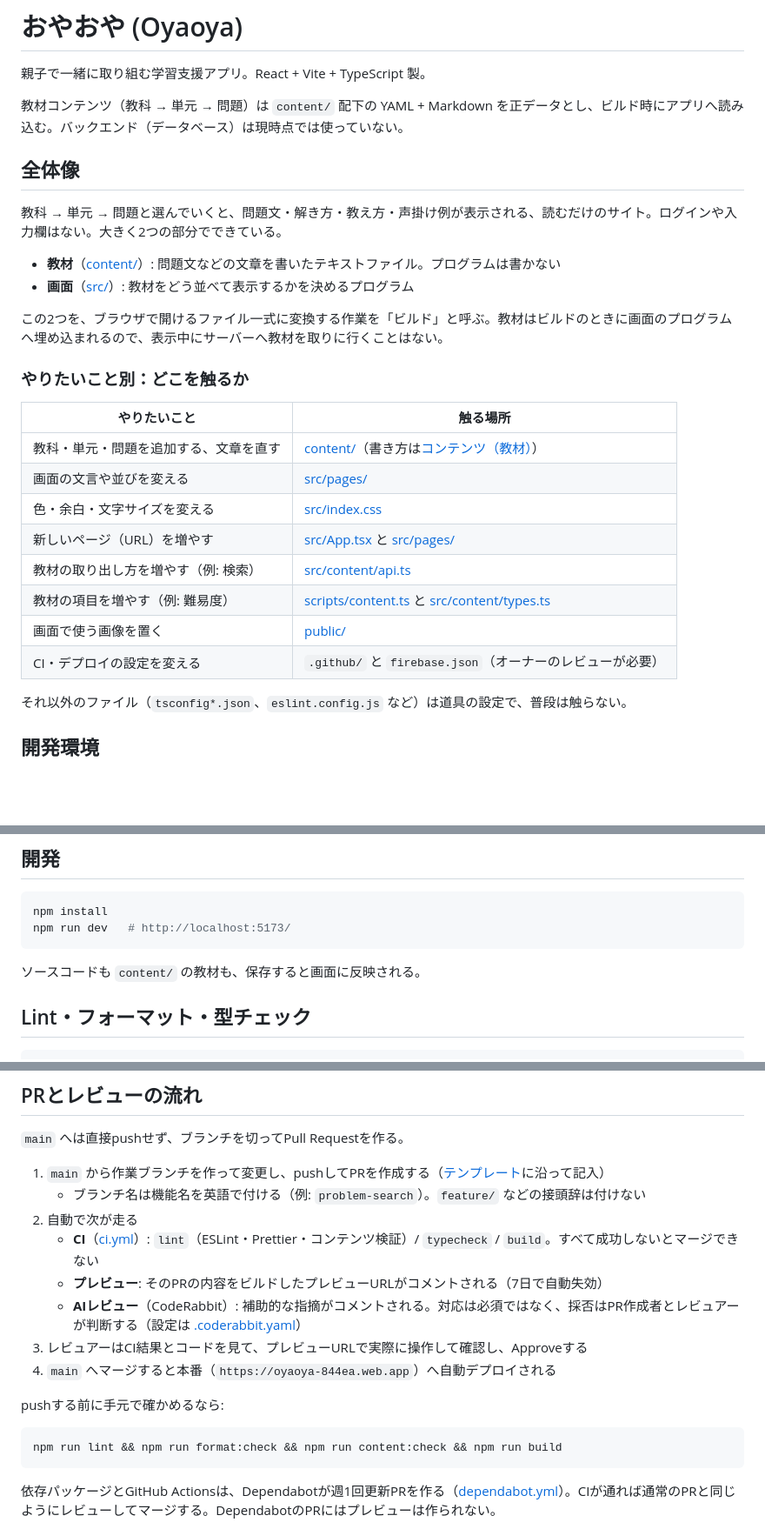
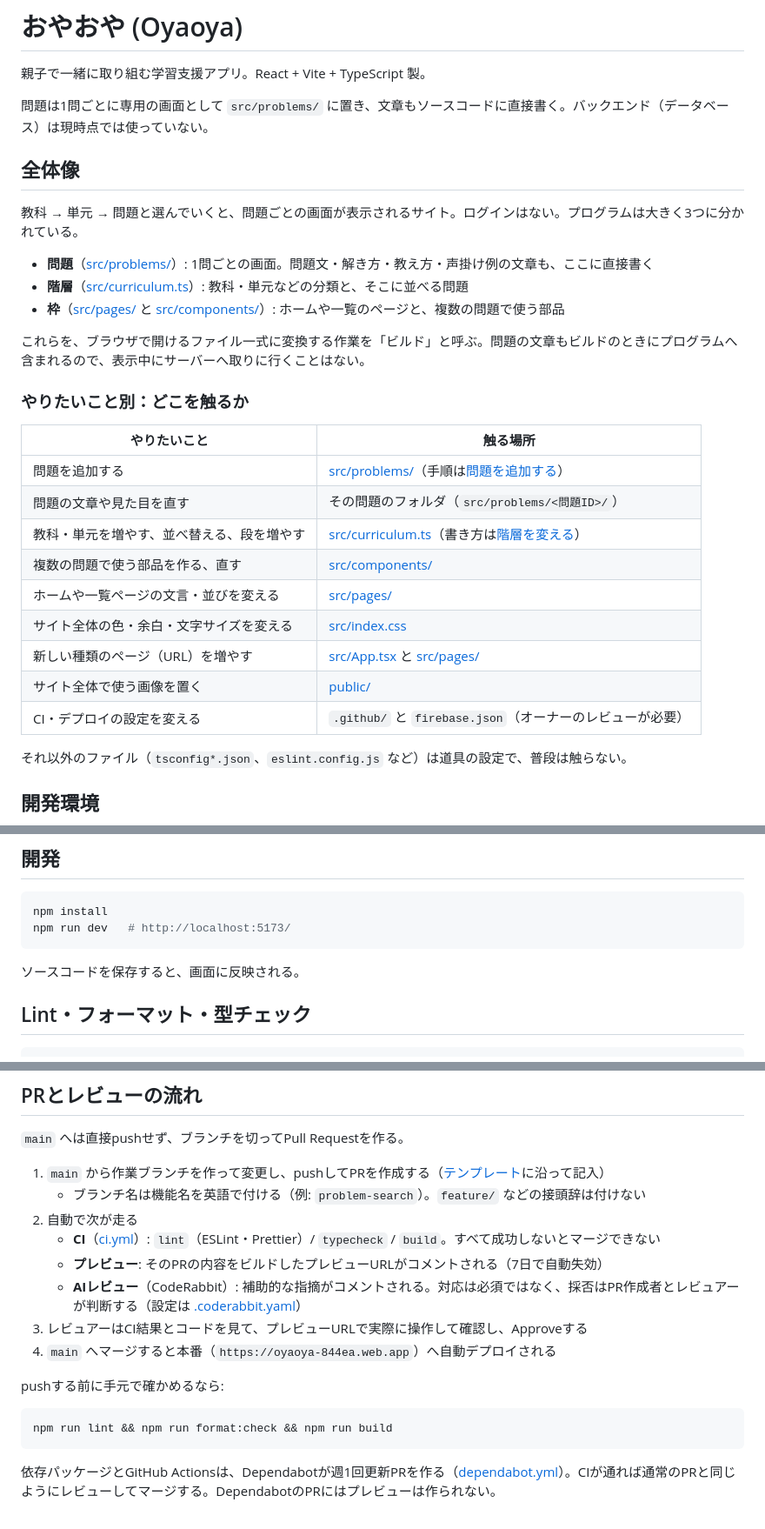
Before and after one commit to nojiii/oyaoya, a Markdown page: README.md, 3 parts joined by grey strips. Shown at 87% size. Rendered like a GitHub page; blank space fills up the shorter version.

````diff
--- a/README.md
+++ b/README.md
@@ -2,29 +2,31 @@
 
 親子で一緒に取り組む学習支援アプリ。React + Vite + TypeScript 製。
 
-教材コンテンツ（教科 → 単元 → 問題）は `content/` 配下の YAML + Markdown を正データとし、ビルド時にアプリへ読み込む。バックエンド（データベース）は現時点では使っていない。
+問題は1問ごとに専用の画面として `src/problems/` に置き、文章もソースコードに直接書く。バックエンド（データベース）は現時点では使っていない。
 
 ## 全体像
 
-教科 → 単元 → 問題と選んでいくと、問題文・解き方・教え方・声掛け例が表示される、読むだけのサイト。ログインや入力欄はない。大きく2つの部分でできている。
+教科 → 単元 → 問題と選んでいくと、問題ごとの画面が表示されるサイト。ログインはない。プログラムは大きく3つに分かれている。
 
-- **教材**（[content/](content/)）: 問題文などの文章を書いたテキストファイル。プログラムは書かない
-- **画面**（[src/](src/)）: 教材をどう並べて表示するかを決めるプログラム
+- **問題**（[src/problems/](src/problems/)）: 1問ごとの画面。問題文・解き方・教え方・声掛け例の文章も、ここに直接書く
+- **階層**（[src/curriculum.ts](src/curriculum.ts)）: 教科・単元などの分類と、そこに並べる問題
+- **枠**（[src/pages/](src/pages/) と [src/components/](src/components/)）: ホームや一覧のページと、複数の問題で使う部品
 
-この2つを、ブラウザで開けるファイル一式に変換する作業を「ビルド」と呼ぶ。教材はビルドのときに画面のプログラムへ埋め込まれるので、表示中にサーバーへ教材を取りに行くことはない。
+これらを、ブラウザで開けるファイル一式に変換する作業を「ビルド」と呼ぶ。問題の文章もビルドのときにプログラムへ含まれるので、表示中にサーバーへ取りに行くことはない。
 
 ### やりたいこと別：どこを触るか
 
-| やりたいこと                           | 触る場所                                                                                 |
-| -------------------------------------- | ---------------------------------------------------------------------------------------- |
-| 教科・単元・問題を追加する、文章を直す | [content/](content/)（書き方は[コンテンツ（教材）](#コンテンツ教材)）                    |
-| 画面の文言や並びを変える               | [src/pages/](src/pages/)                                                                 |
-| 色・余白・文字サイズを変える           | [src/index.css](src/index.css)                                                           |
-| 新しいページ（URL）を増やす            | [src/App.tsx](src/App.tsx) と [src/pages/](src/pages/)                                   |
-| 教材の取り出し方を増やす（例: 検索）   | [src/content/api.ts](src/content/api.ts)                                                 |
-| 教材の項目を増やす（例: 難易度）       | [scripts/content.ts](scripts/content.ts) と [src/content/types.ts](src/content/types.ts) |
-| 画面で使う画像を置く                   | [public/](public/)                                                                       |
-| CI・デプロイの設定を変える             | `.github/` と `firebase.json`（オーナーのレビューが必要）                                |
+| やりたいこと                               | 触る場所                                                                        |
+| ------------------------------------------ | ------------------------------------------------------------------------------- |
+| 問題を追加する                             | [src/problems/](src/problems/)（手順は[問題を追加する](#問題を追加する)）       |
+| 問題の文章や見た目を直す                   | その問題のフォルダ（`src/problems/<問題ID>/`）                                  |
+| 教科・単元を増やす、並べ替える、段を増やす | [src/curriculum.ts](src/curriculum.ts)（書き方は[階層を変える](#階層を変える)） |
+| 複数の問題で使う部品を作る、直す           | [src/components/](src/components/)                                              |
+| ホームや一覧ページの文言・並びを変える     | [src/pages/](src/pages/)                                                        |
+| サイト全体の色・余白・文字サイズを変える   | [src/index.css](src/index.css)                                                  |
+| 新しい種類のページ（URL）を増やす          | [src/App.tsx](src/App.tsx) と [src/pages/](src/pages/)                          |
+| サイト全体で使う画像を置く                 | [public/](public/)                                                              |
+| CI・デプロイの設定を変える                 | `.github/` と `firebase.json`（オーナーのレビューが必要）                       |
 
 それ以外のファイル（`tsconfig*.json`、`eslint.config.js` など）は道具の設定で、普段は触らない。
 
@@ -46,7 +48,7 @@ npm install
 npm run dev   # http://localhost:5173/
 ```
 
-ソースコードも `content/` の教材も、保存すると画面に反映される。
+ソースコードを保存すると、画面に反映される。
 
 ## Lint・フォーマット・型チェック
 
@@ -78,7 +80,7 @@ npm run build
 1. `main` から作業ブランチを作って変更し、pushしてPRを作成する（[テンプレート](.github/pull_request_template.md)に沿って記入）
    - ブランチ名は機能名を英語で付ける（例: `problem-search`）。`feature/` などの接頭辞は付けない
 2. 自動で次が走る
-   - **CI**（[ci.yml](.github/workflows/ci.yml)）: `lint`（ESLint・Prettier・コンテンツ検証）/ `typecheck` / `build`。すべて成功しないとマージできない
+   - **CI**（[ci.yml](.github/workflows/ci.yml)）: `lint`（ESLint・Prettier）/ `typecheck` / `build`。すべて成功しないとマージできない
    - **プレビュー**: そのPRの内容をビルドしたプレビューURLがコメントされる（7日で自動失効）
    - **AIレビュー**（CodeRabbit）: 補助的な指摘がコメントされる。対応は必須ではなく、採否はPR作成者とレビュアーが判断する（設定は [.coderabbit.yaml](.coderabbit.yaml)）
 3. レビュアーはCI結果とコードを見て、プレビューURLで実際に操作して確認し、Approveする
@@ -87,7 +89,7 @@ npm run build
 pushする前に手元で確かめるなら:
 
 ```bash
-npm run lint && npm run format:check && npm run content:check && npm run build
+npm run lint && npm run format:check && npm run build
 ```
 
 依存パッケージとGitHub Actionsは、Dependabotが週1回更新PRを作る（[dependabot.yml](.github/dependabot.yml)）。CIが通れば通常のPRと同じようにレビューしてマージする。DependabotのPRにはプレビューは作られない。
````
Also changed, not shown: other parts of README.md (+95 -81 lines).
